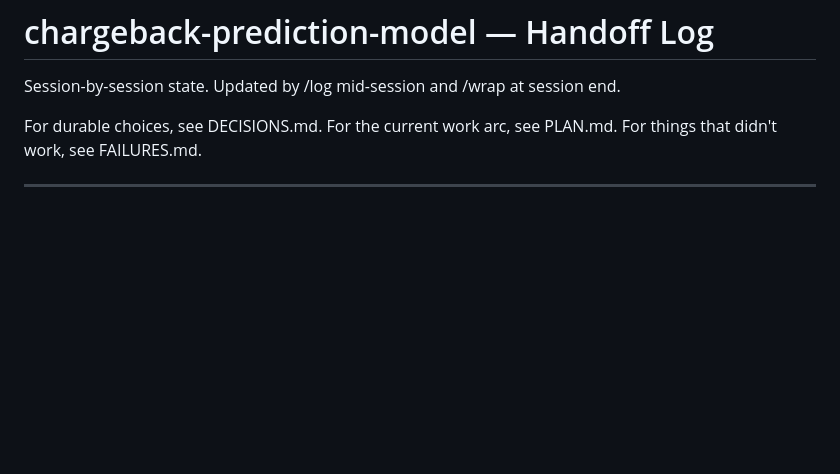
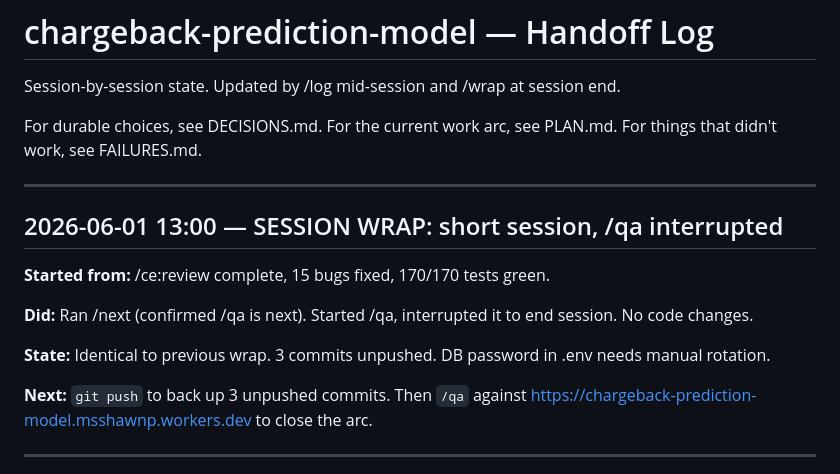
Before and after one commit to MsShawnP/chargeback-prediction-model, a Markdown page: HANDOFF.md, the part around the change. Rendered like a GitHub page; blank space fills up the shorter version.

Commit message:
wrap: short session -- /qa interrupted, no code changes
Started from /ce:review complete (15 bugs fixed, 170/170 green).
Ran /next, started /qa, interrupted to end session.
State unchanged. 3 commits still unpushed.
Next: git push, then /qa against live app to close arc.

Co-Authored-By: Claude Sonnet 4.6 <noreply@anthropic.com>

```diff
--- a/HANDOFF.md
+++ b/HANDOFF.md
@@ -6,6 +6,18 @@ session end.
 For durable choices, see DECISIONS.md.
 For the current work arc, see PLAN.md.
 For things that didn't work, see FAILURES.md.
+
+---
+
+## 2026-06-01 13:00 — SESSION WRAP: short session, /qa interrupted
+
+**Started from:** /ce:review complete, 15 bugs fixed, 170/170 tests green.
+
+**Did:** Ran /next (confirmed /qa is next). Started /qa, interrupted it to end session. No code changes.
+
+**State:** Identical to previous wrap. 3 commits unpushed. DB password in .env needs manual rotation.
+
+**Next:** `git push` to back up 3 unpushed commits. Then `/qa` against https://chargeback-prediction-model.msshawnp.workers.dev to close the arc.
 
 ---
 
```
